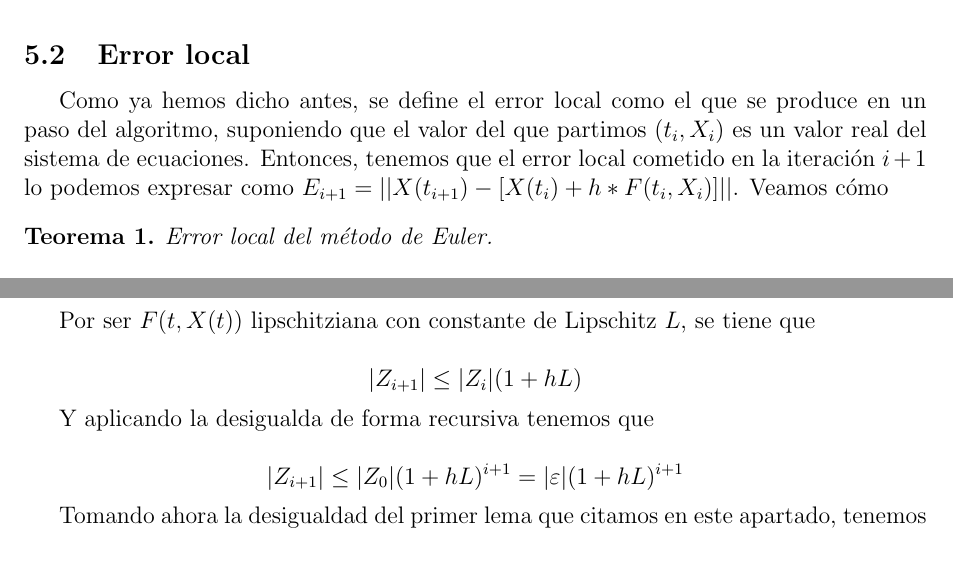
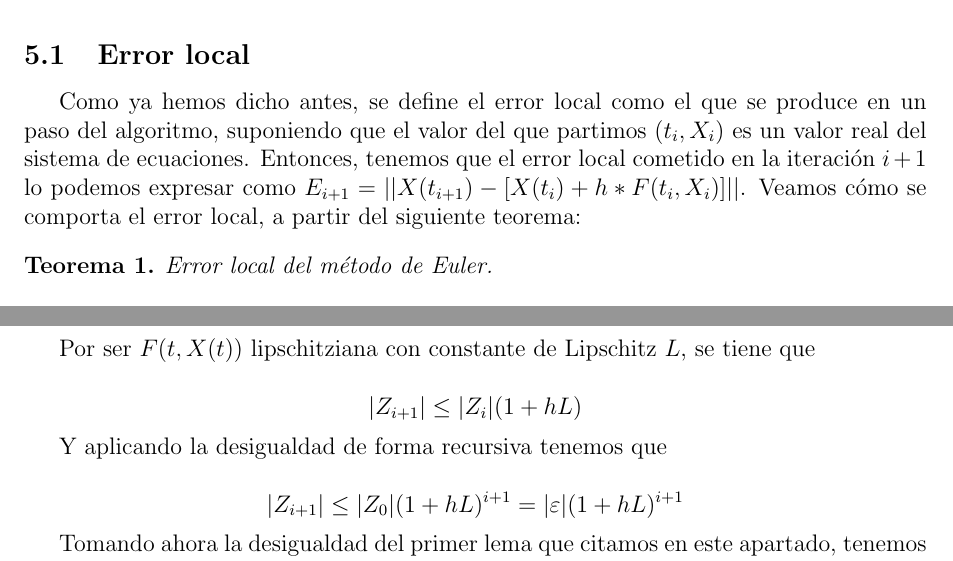
Before and after one commit to fluque1995/trabajo_mn, a LaTeX document (memoria/memoria.tex): two parts of pages 6 and 10 of 15, joined at a grey line, cut so that both start at the same text. Compiled offline with pdfLaTeX.

Commit message:
Revisada memoria

```diff
--- a/memoria/memoria.tex
+++ b/memoria/memoria.tex
@@ -291,7 +289,7 @@ Estudiemos ahora los errores definidos en el método de Euler aplicado a sistema
 
 \subsection{Error local}
 
-Como ya hemos dicho antes, se define el error local como el que se produce en un paso del algoritmo, suponiendo que el valor del que partimos $(t_i, X_i)$ es un valor real del sistema de ecuaciones. Entonces, tenemos que el error local cometido en la iteración $i+1$ lo podemos expresar como $E_{i+1} = ||X(t_{i+1}) - [X(t_{i}) + h*F(t_i, X_i)] ||$. Veamos cómo
+Como ya hemos dicho antes, se define el error local como el que se produce en un paso del algoritmo, suponiendo que el valor del que partimos $(t_i, X_i)$ es un valor real del sistema de ecuaciones. Entonces, tenemos que el error local cometido en la iteración $i+1$ lo podemos expresar como $E_{i+1} = ||X(t_{i+1}) - [X(t_{i}) + h*F(t_i, X_i)] ||$. Veamos cómo se comporta el error local, a partir del siguiente teorema:
 
 \begin{theorem} Error local del método de Euler.\\
 
@@ -427,7 +425,7 @@ Por ser $F(t, X(t))$ lipschitziana con constante de Lipschitz $L$, se tiene que
 
 $$|Z_{i+1}| \leq |Z_i|(1 + hL)$$
 
-Y aplicando la desigualda de forma recursiva tenemos que
+Y aplicando la desigualdad de forma recursiva tenemos que
 
 $$|Z_{i+1}| \leq |Z_0|(1 + hL)^{i+1} = |\varepsilon|(1 + hL)^{i+1} $$
 
```
Also changed, not shown: memoria/memoria.pdf, memoria/memoria.tex (4 more changed lines), 2 other files.
